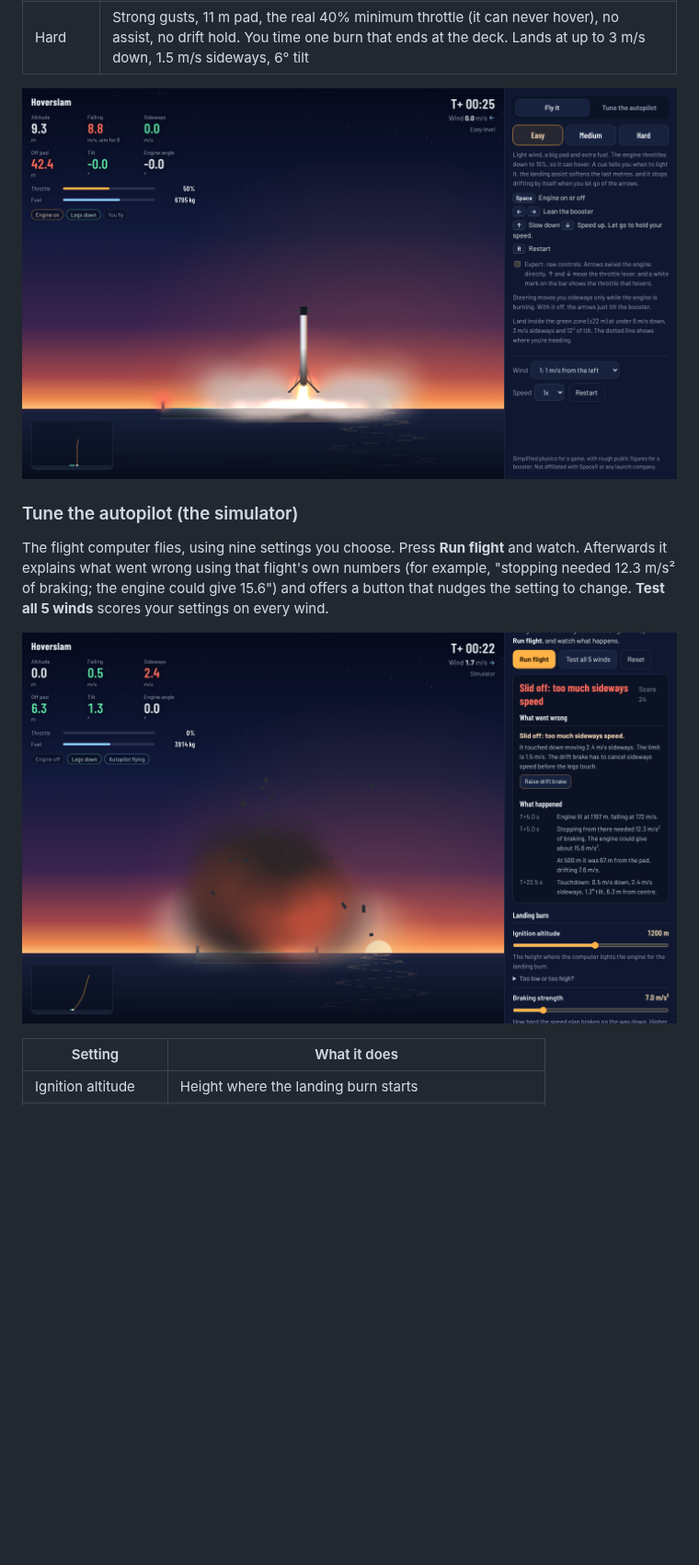
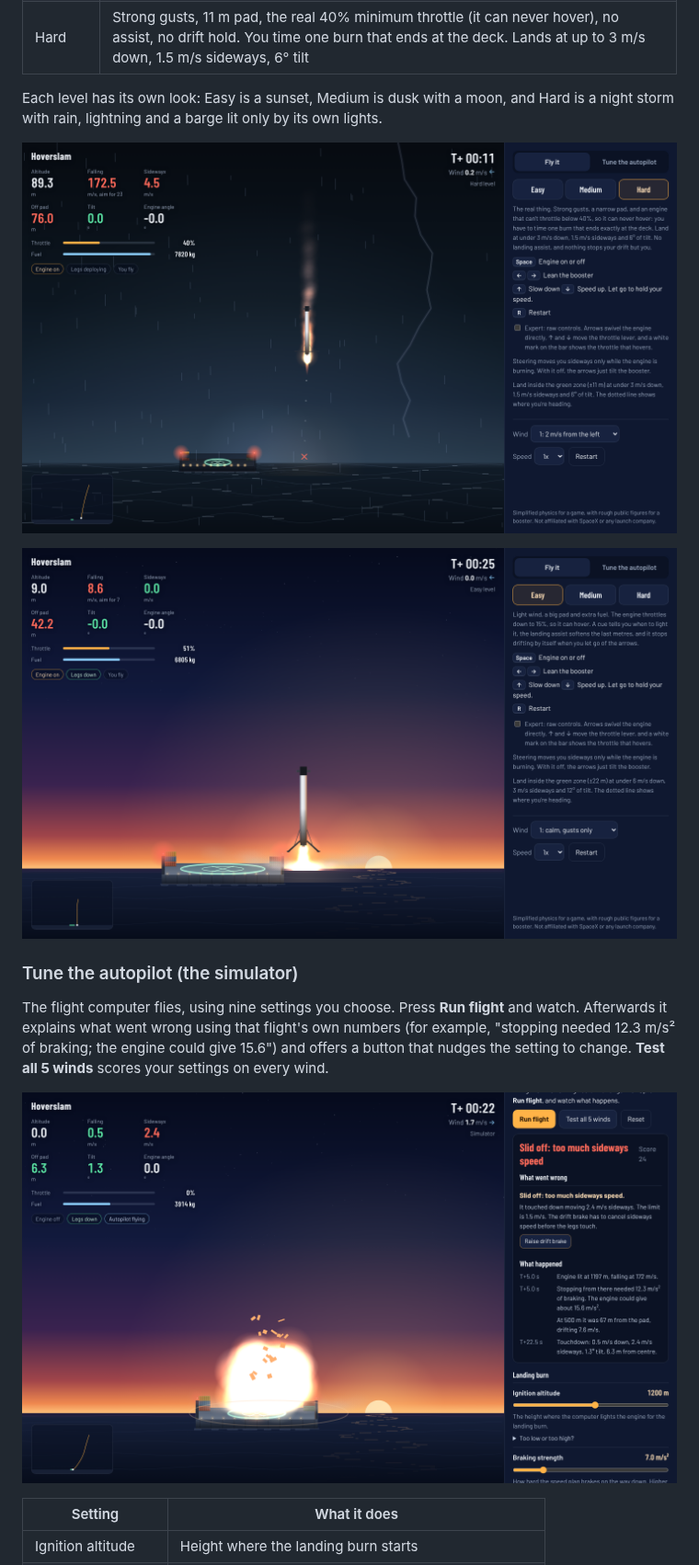
Before and after one commit to rushilbh27/hover-slam, a Markdown page: README.md, the part around the change. Shown at 92% size. GitHub-like rendering; pictures changed too: docs/game-final-approach.png, docs/hard-storm.png (added), docs/simulator-debrief.png; blank space fills up the shorter version.

Commit message:
Refresh README screenshots and fix stale result card
- New screenshots for the redrawn barge, the storm level and the landing.
- Result card no longer covers the readouts.
- A result card from a flight you just left no longer pops up over the next one.
- Crash leaves a thin wisp of smoke instead of a black ball.

Co-Authored-By: Claude Sonnet 5.5 <noreply@anthropic.com>
Claude-Session: https://claude.ai/code/session_01D7wc1nEQEEKwHFAY927jFk

```diff
--- a/README.md
+++ b/README.md
@@ -29,6 +29,10 @@ On a phone you get touch buttons in two thumb clusters (lean on the left, thrott
 | Easy | Light wind, wide pad, extra fuel, the engine throttles to 15% so it can hover, a cue says when to light it, a landing assist softens the last metres, and it stops drifting when you let go. Lands at up to 6 m/s |
 | Medium | Real crosswind, 14 m pad, no cue, 35% minimum throttle, landing assist only in the last few metres, drift hold on. Lands at up to 3.2 m/s down, 1.6 m/s sideways, 6.5° tilt |
 | Hard | Strong gusts, 11 m pad, the real 40% minimum throttle (it can never hover), no assist, no drift hold. You time one burn that ends at the deck. Lands at up to 3 m/s down, 1.5 m/s sideways, 6° tilt |
+
+Each level has its own look: Easy is a sunset, Medium is dusk with a moon, and Hard is a night storm with rain, lightning and a barge lit only by its own lights.
+
+![Hard: a night storm, with lightning and the barge lit by its own lights](docs/hard-storm.png)
 
 ![The final approach, with the plume hitting the deck](docs/game-final-approach.png)
 
```
Also changed, not shown: docs/game-burn.png, docs/simulator-landed.png, public/og.png, 2 other files.
